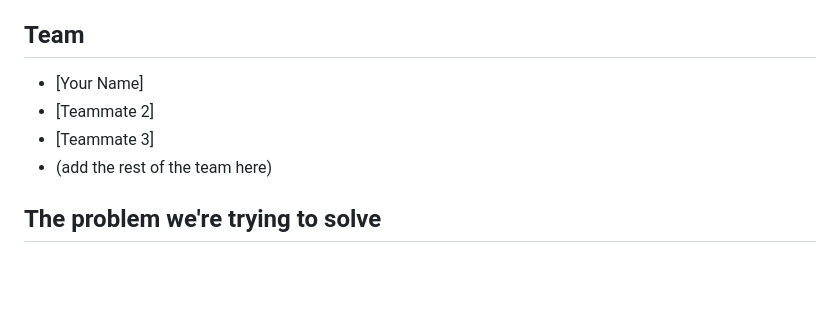
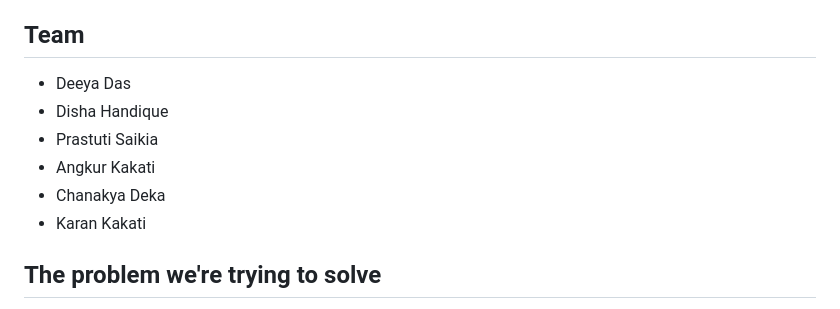
Before and after one commit to Deeya-Das/AI-Smoke-Detection-System, a Markdown page: README.md, the part around the change. Drawn GitHub-style; blank space fills up the shorter version.

Commit message:
Add team members to README
Updated team members in the README file.

```diff
--- a/README.md
+++ b/README.md
@@ -8,10 +8,12 @@ This was built as a group project. We wanted to explore how a basic AI safety-mo
 
 ## Team
 
-- [Your Name]
-- [Teammate 2]
-- [Teammate 3]
-- (add the rest of the team here)
+- Deeya Das
+- Disha Handique
+- Prastuti Saikia
+- Angkur Kakati
+- Chanakya Deka
+- Karan Kakati
 
 ## The problem we're trying to solve
 
```
